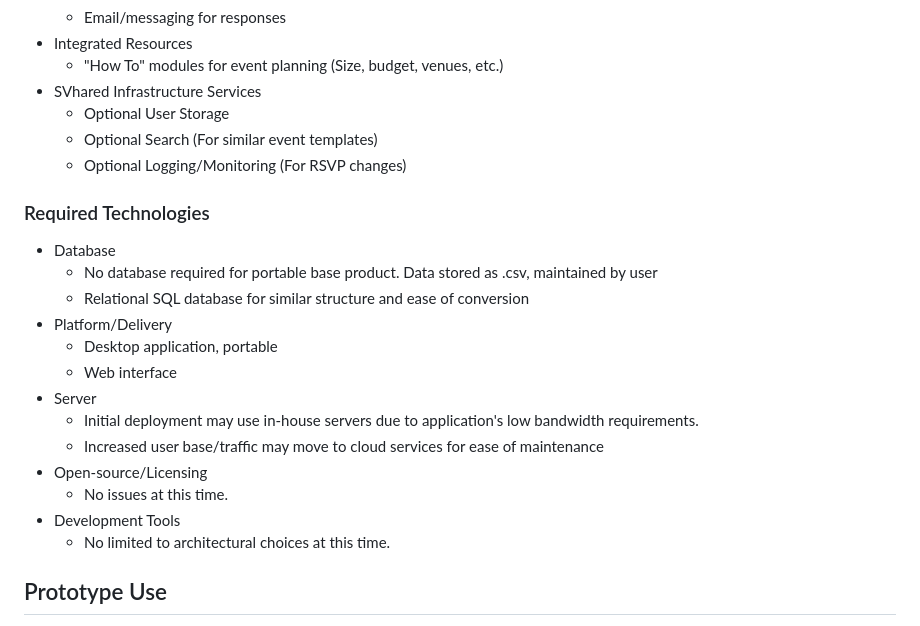
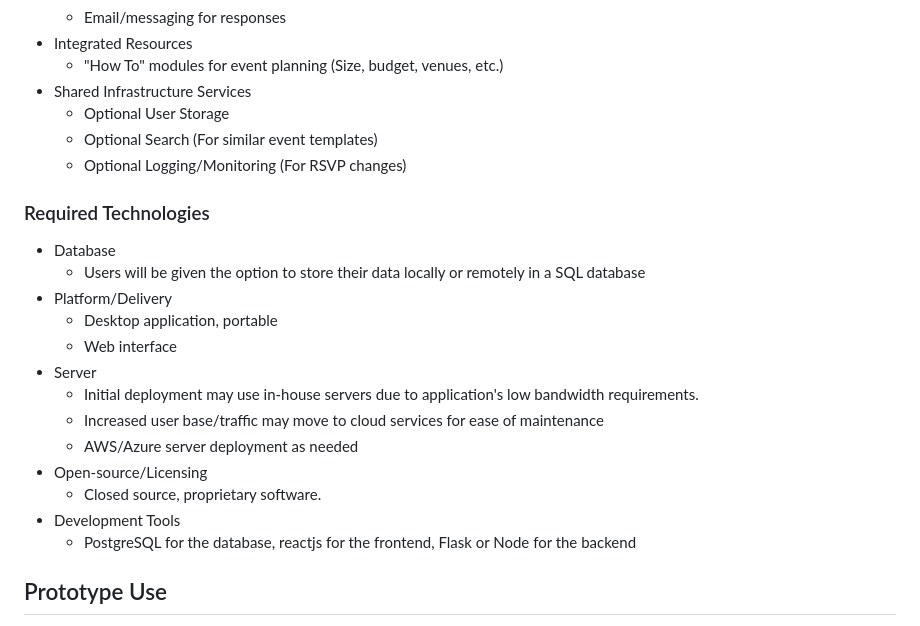
Before and after one commit to CSCI-40500-Summer-2025/Project-4, a Markdown page: README.md, the part around the change. Drawn GitHub-style.

Commit message:
Update README.md
typos fixed

```diff
--- a/README.md
+++ b/README.md
@@ -33,7 +33,7 @@ For event organizers or management teams who need to find a common date for an e
   - Email/messaging for responses
 - Integrated Resources
   - "How To" modules for event planning (Size, budget, venues, etc.)
-- SVhared Infrastructure Services
+- Shared Infrastructure Services
   - Optional User Storage
   - Optional Search (For similar event templates)
   - Optional Logging/Monitoring (For RSVP changes)
@@ -41,19 +41,18 @@ For event organizers or management teams who need to find a common date for an e
 ### Required Technologies
 
 - Database
-  - No database required for portable base product. Data stored as .csv, maintained by user
-  - Relational SQL database for similar structure and ease of conversion
+  - Users will be given the option to store their data locally or remotely in a SQL database
 - Platform/Delivery
   - Desktop application, portable
   - Web interface
 - Server
   - Initial deployment may use in-house servers due to application's low bandwidth requirements.
   - Increased user base/traffic may move to cloud services for ease of maintenance
+  - AWS/Azure server deployment as needed
 - Open-source/Licensing
-  - No issues at this time.
+  - Closed source, proprietary software.
 - Development Tools
-  - No limited to architectural choices at this time.
-
+  - PostgreSQL for the database, reactjs for the frontend, Flask or Node for the backend
 
 
 ## Prototype Use
```
